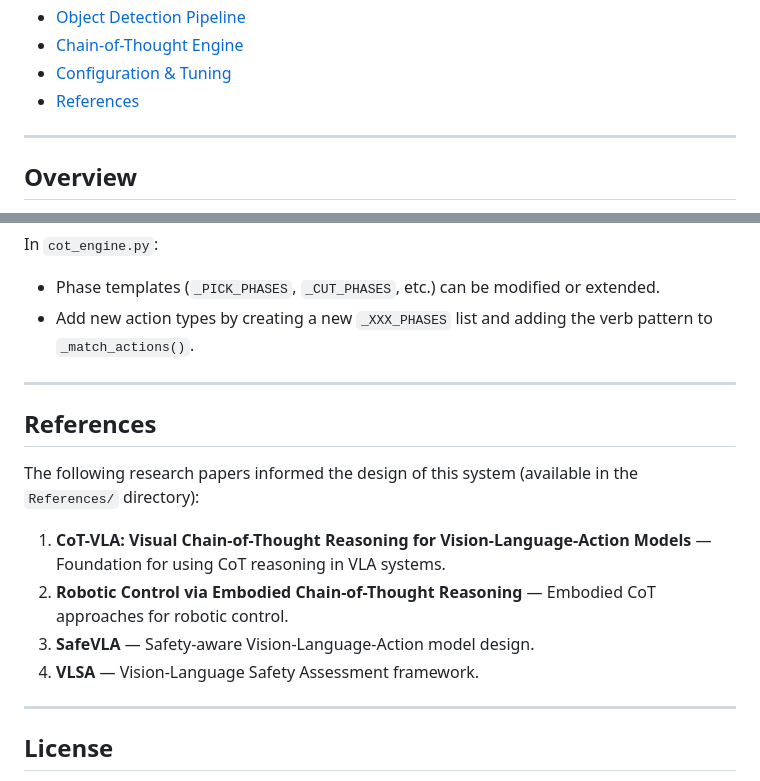
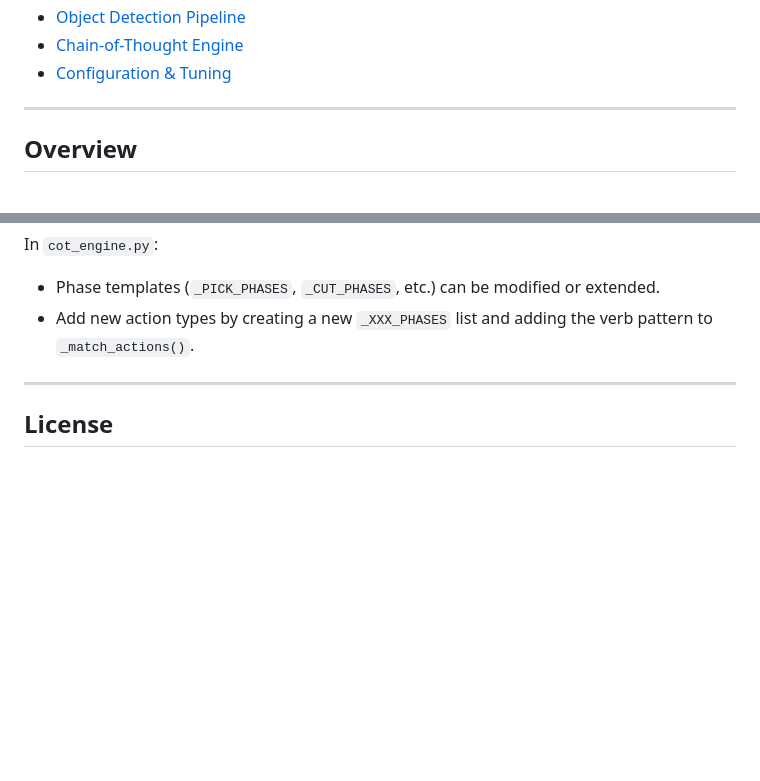
Before and after one commit to Akshay-Gudekar/AIS-Project, a Markdown page: README.md, 2 parts joined by grey strips. GitHub-like rendering; blank space fills up the shorter version.

Commit message:
Update README.md
Removed the References section from the README.

```diff
--- a/README.md
+++ b/README.md
@@ -18,7 +18,6 @@ A lightweight **Vision–Language–Action (VLA)** safety verification system th
 - [Object Detection Pipeline](#object-detection-pipeline)
 - [Chain-of-Thought Engine](#chain-of-thought-engine)
 - [Configuration & Tuning](#configuration--tuning)
-- [References](#references)
 
 ---
 
@@ -482,17 +481,6 @@ In `cot_engine.py`:
 
 ---
 
-## References
-
-The following research papers informed the design of this system (available in the `References/` directory):
-
-1. **CoT-VLA: Visual Chain-of-Thought Reasoning for Vision-Language-Action Models** — Foundation for using CoT reasoning in VLA systems.
-2. **Robotic Control via Embodied Chain-of-Thought Reasoning** — Embodied CoT approaches for robotic control.
-3. **SafeVLA** — Safety-aware Vision-Language-Action model design.
-4. **VLSA** — Vision-Language Safety Assessment framework.
-
----
-
 ## License
 
 This project is developed for academic purposes as part of the AIS (Artificial Intelligence Systems) coursework — Semester III, 2025.
```
